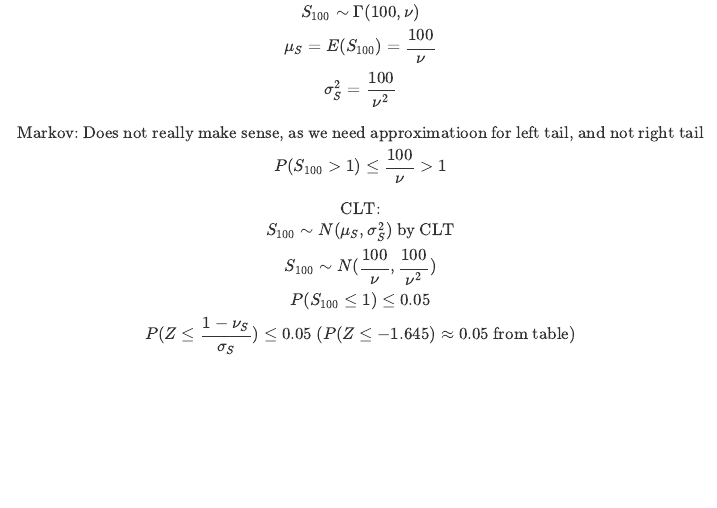
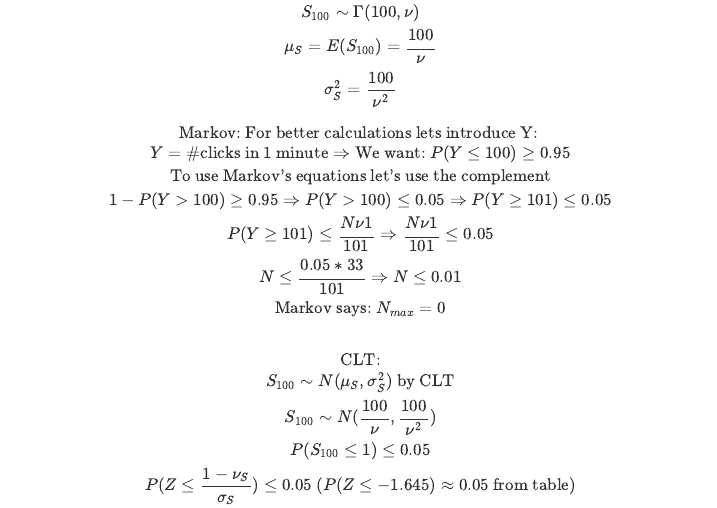
Before and after one commit to ivan-in-a-nutshell/PAndS_lab2, an R Markdown document (Lab2-2024-Name1-Name2-Name3.Rmd): the page in a window 1100 px wide, from 14730 px down. Rendered offline with R 4.5, knitr and Pandoc, with nearby package versions.

Commit message:
Update Markov

```diff
--- a/Lab2-2024-Name1-Name2-Name3.Rmd
+++ b/Lab2-2024-Name1-Name2-Name3.Rmd
@@ -528,7 +528,13 @@ S_{100} \sim \Gamma(100, \nu) \\ \mu_S = E(S_{100}) = \frac{100}{\nu} \\ \sigma_
 $$
 
 $$
-\text{Markov: Does not really make sense, as we need approximatioon for left tail, and not right tail} \\ P(S_{100} > 1) \le \frac{100}{\nu}>1
+\text{Markov: For better calculations lets introduce Y: } \\
+Y = \#\text{clicks in 1 minute} \Rightarrow \text{We want: } P(Y \le 100) \ge 0.95 \\
+\text{To use Markov's equations let's use the complement} \\
+1 - P(Y > 100) \ge 0.95 \Rightarrow P(Y > 100) \le 0.05 \Rightarrow P(Y \ge 101) \le 0.05 \\
+P(Y \ge 101) \le \frac{N\nu1}{101} \Rightarrow \frac{N\nu1}{101} \le 0.05 \\
+N \le \frac{0.05 * 33}{101} \Rightarrow N \le 0.01 \\
+\text{Markov says: } N_{max}=0 \\
 $$
 
 $$
```
